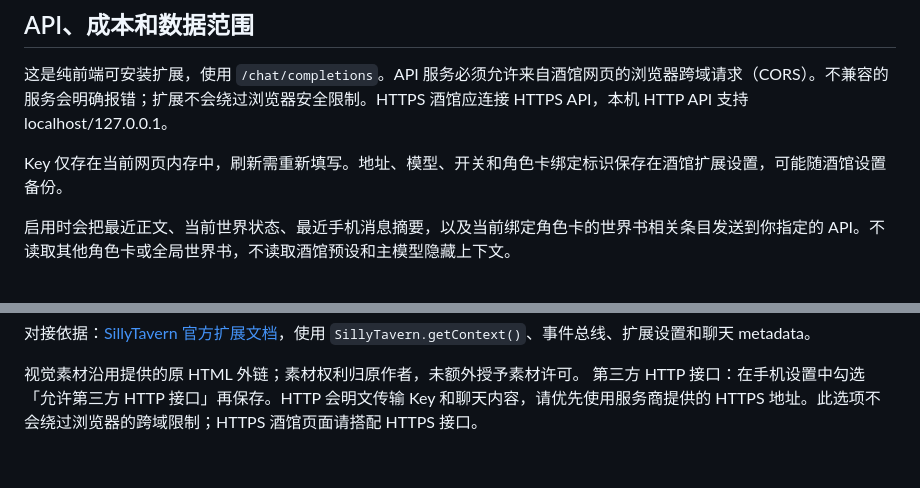
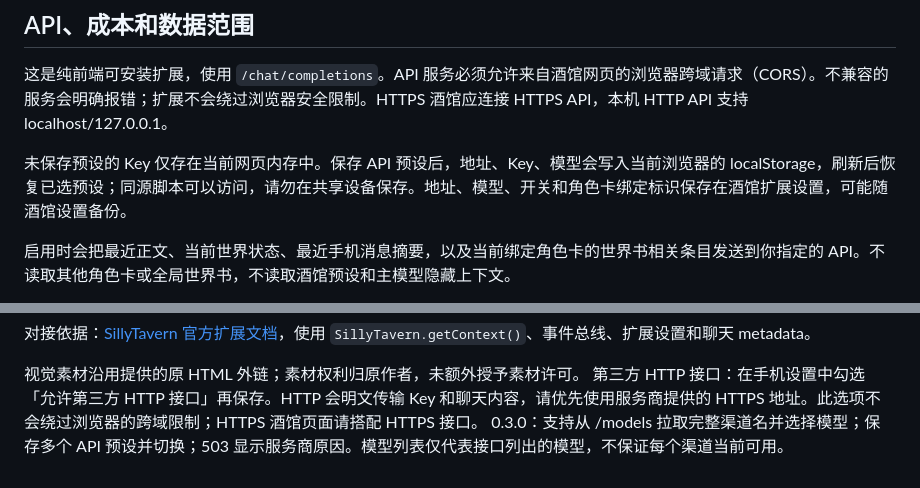
Before and after one commit to EvelynOvO5/sillytavern-junimo-pocket, a Markdown page: README.md, 2 parts joined by grey strips. Rendered like a GitHub page.

```diff
--- a/README.md
+++ b/README.md
@@ -36,7 +36,7 @@ SillyTavern 前端扩展，保留原有月亮谷手机设计。通过酒馆的
 
 这是纯前端可安装扩展，使用 `/chat/completions`。API 服务必须允许来自酒馆网页的浏览器跨域请求（CORS）。不兼容的服务会明确报错；扩展不会绕过浏览器安全限制。HTTPS 酒馆应连接 HTTPS API，本机 HTTP API 支持 localhost/127.0.0.1。
 
-Key 仅存在当前网页内存中，刷新需重新填写。地址、模型、开关和角色卡绑定标识保存在酒馆扩展设置，可能随酒馆设置备份。
+未保存预设的 Key 仅存在当前网页内存中。保存 API 预设后，地址、Key、模型会写入当前浏览器的 localStorage，刷新后恢复已选预设；同源脚本可以访问，请勿在共享设备保存。地址、模型、开关和角色卡绑定标识保存在酒馆扩展设置，可能随酒馆设置备份。
 
 启用时会把最近正文、当前世界状态、最近手机消息摘要，以及当前绑定角色卡的世界书相关条目发送到你指定的 API。不读取其他角色卡或全局世界书，不读取酒馆预设和主模型隐藏上下文。
 
@@ -83,3 +83,4 @@ npm run build
 
 视觉素材沿用提供的原 HTML 外链；素材权利归原作者，未额外授予素材许可。
 第三方 HTTP 接口：在手机设置中勾选「允许第三方 HTTP 接口」再保存。HTTP 会明文传输 Key 和聊天内容，请优先使用服务商提供的 HTTPS 地址。此选项不会绕过浏览器的跨域限制；HTTPS 酒馆页面请搭配 HTTPS 接口。
+0.3.0：支持从 /models 拉取完整渠道名并选择模型；保存多个 API 预设并切换；503 显示服务商原因。模型列表仅代表接口列出的模型，不保证每个渠道当前可用。
```
